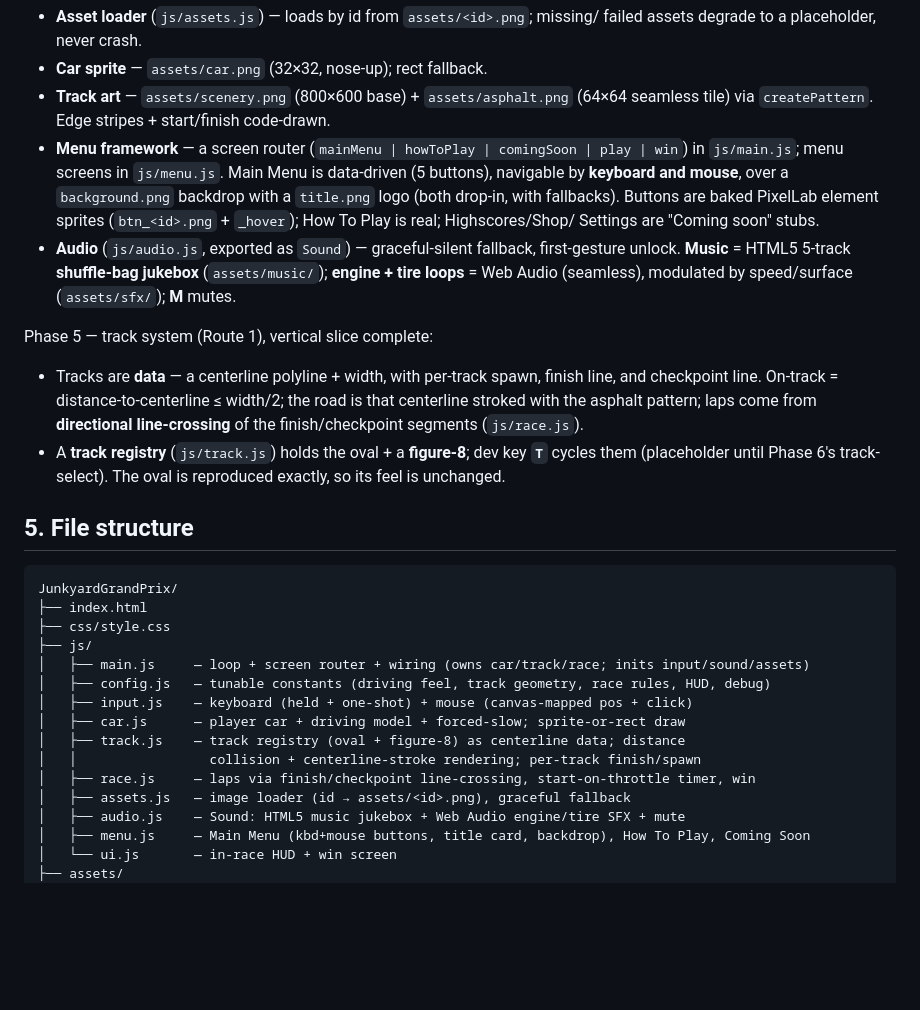
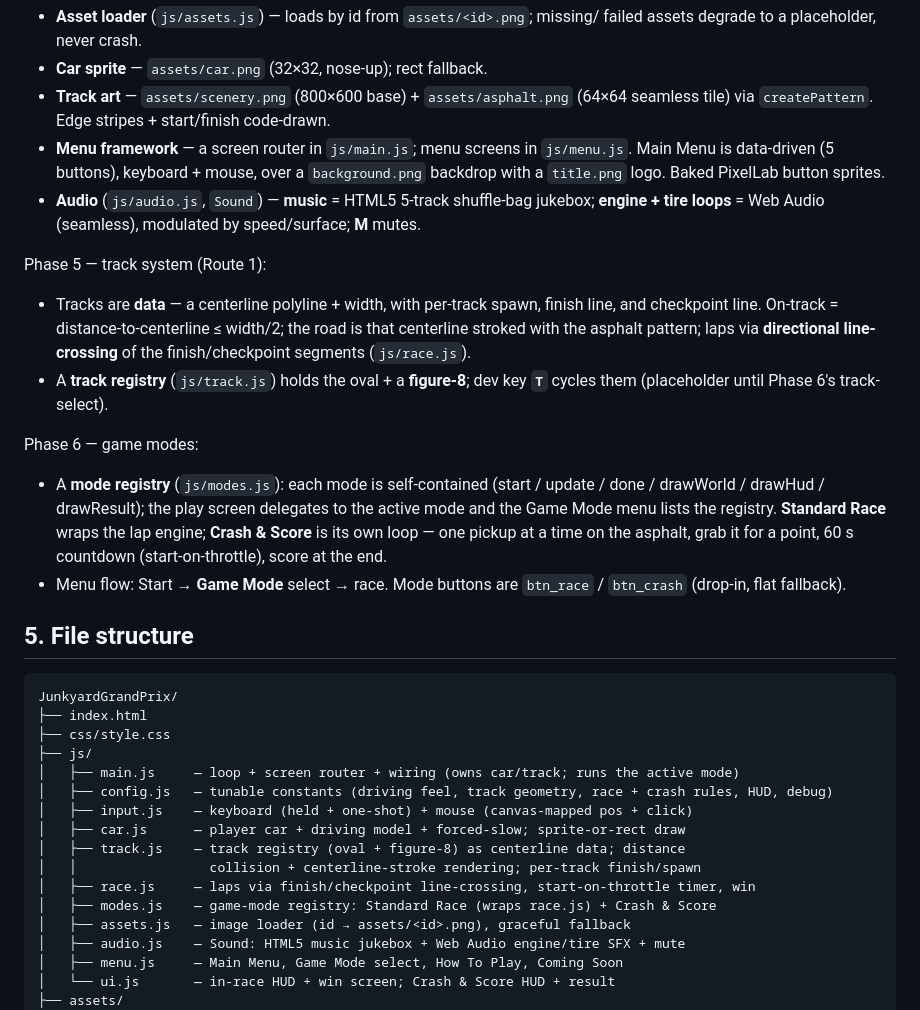
Before and after one commit to Cupcakechan/JunkyardGrandPrix, a Markdown page: PROJECT_HANDOFF.md, the part around one of its changes. Rendered like a GitHub page; blank space fills up the shorter version.

````diff
--- a/PROJECT_HANDOFF.md
+++ b/PROJECT_HANDOFF.md
@@ -47,25 +47,28 @@ Phase 4 — art + audio:
 - **Car sprite** — `assets/car.png` (32×32, nose-up); rect fallback.
 - **Track art** — `assets/scenery.png` (800×600 base) + `assets/asphalt.png`
   (64×64 seamless tile) via `createPattern`. Edge stripes + start/finish code-drawn.
-- **Menu framework** — a screen router (`mainMenu | howToPlay | comingSoon | play
-  | win`) in `js/main.js`; menu screens in `js/menu.js`. Main Menu is data-driven
-  (5 buttons), navigable by **keyboard and mouse**, over a `background.png` backdrop
-  with a `title.png` logo (both drop-in, with fallbacks). Buttons are baked PixelLab
-  element sprites (`btn_<id>.png` + `_hover`); How To Play is real; Highscores/Shop/
-  Settings are "Coming soon" stubs.
-- **Audio** (`js/audio.js`, exported as `Sound`) — graceful-silent fallback,
-  first-gesture unlock. **Music** = HTML5 5-track **shuffle-bag jukebox**
-  (`assets/music/`); **engine + tire loops** = Web Audio (seamless), modulated by
-  speed/surface (`assets/sfx/`); **M** mutes.
+- **Menu framework** — a screen router in `js/main.js`; menu screens in `js/menu.js`.
+  Main Menu is data-driven (5 buttons), keyboard + mouse, over a `background.png`
+  backdrop with a `title.png` logo. Baked PixelLab button sprites.
+- **Audio** (`js/audio.js`, `Sound`) — **music** = HTML5 5-track shuffle-bag jukebox;
+  **engine + tire loops** = Web Audio (seamless), modulated by speed/surface; **M** mutes.
 
-Phase 5 — track system (Route 1), vertical slice complete:
+Phase 5 — track system (Route 1):
 - Tracks are **data** — a centerline polyline + width, with per-track spawn, finish
   line, and checkpoint line. On-track = distance-to-centerline ≤ width/2; the road
-  is that centerline stroked with the asphalt pattern; laps come from **directional
-  line-crossing** of the finish/checkpoint segments (`js/race.js`).
+  is that centerline stroked with the asphalt pattern; laps via **directional line-
+  crossing** of the finish/checkpoint segments (`js/race.js`).
 - A **track registry** (`js/track.js`) holds the oval + a **figure-8**; dev key
-  **`T`** cycles them (placeholder until Phase 6's track-select). The oval is
-  reproduced exactly, so its feel is unchanged.
+  **`T`** cycles them (placeholder until Phase 6's track-select).
+
+Phase 6 — game modes:
+- A **mode registry** (`js/modes.js`): each mode is self-contained (start / update /
+  done / drawWorld / drawHud / drawResult); the play screen delegates to the active
+  mode and the Game Mode menu lists the registry. **Standard Race** wraps the lap
+  engine; **Crash & Score** is its own loop — one pickup at a time on the asphalt,
+  grab it for a point, 60 s countdown (start-on-throttle), score at the end.
+- Menu flow: Start → **Game Mode** select → race. Mode buttons are `btn_race` /
+  `btn_crash` (drop-in, flat fallback).
 
 ## 5. File structure
 ```
@@ -73,16 +76,17 @@ JunkyardGrandPrix/
 ├── index.html
 ├── css/style.css
 ├── js/
-│   ├── main.js     — loop + screen router + wiring (owns car/track/race; inits input/sound/assets)
-│   ├── config.js   — tunable constants (driving feel, track geometry, race rules, HUD, debug)
+│   ├── main.js     — loop + screen router + wiring (owns car/track; runs the active mode)
+│   ├── config.js   — tunable constants (driving feel, track geometry, race + crash rules, HUD, debug)
 │   ├── input.js    — keyboard (held + one-shot) + mouse (canvas-mapped pos + click)
 │   ├── car.js      — player car + driving model + forced-slow; sprite-or-rect draw
 │   ├── track.js    — track registry (oval + figure-8) as centerline data; distance
 │   │                 collision + centerline-stroke rendering; per-track finish/spawn
 │   ├── race.js     — laps via finish/checkpoint line-crossing, start-on-throttle timer, win
+│   ├── modes.js    — game-mode registry: Standard Race (wraps race.js) + Crash & Score
 │   ├── assets.js   — image loader (id → assets/<id>.png), graceful fallback
 │   ├── audio.js    — Sound: HTML5 music jukebox + Web Audio engine/tire SFX + mute
-│   ├── menu.js     — Main Menu (kbd+mouse buttons, title card, backdrop), How To Play, Coming Soon
-│   └── ui.js       — in-race HUD + win screen
+│   ├── menu.js     — Main Menu, Game Mode select, How To Play, Coming Soon
+│   └── ui.js       — in-race HUD + win screen; Crash & Score HUD + result
 ├── assets/
 │   ├── car.png · scenery.png (800×600) · asphalt.png (64×64) · background.png · title.png
````
Also changed, not shown: other parts of PROJECT_HANDOFF.md (+32 -34 lines).
